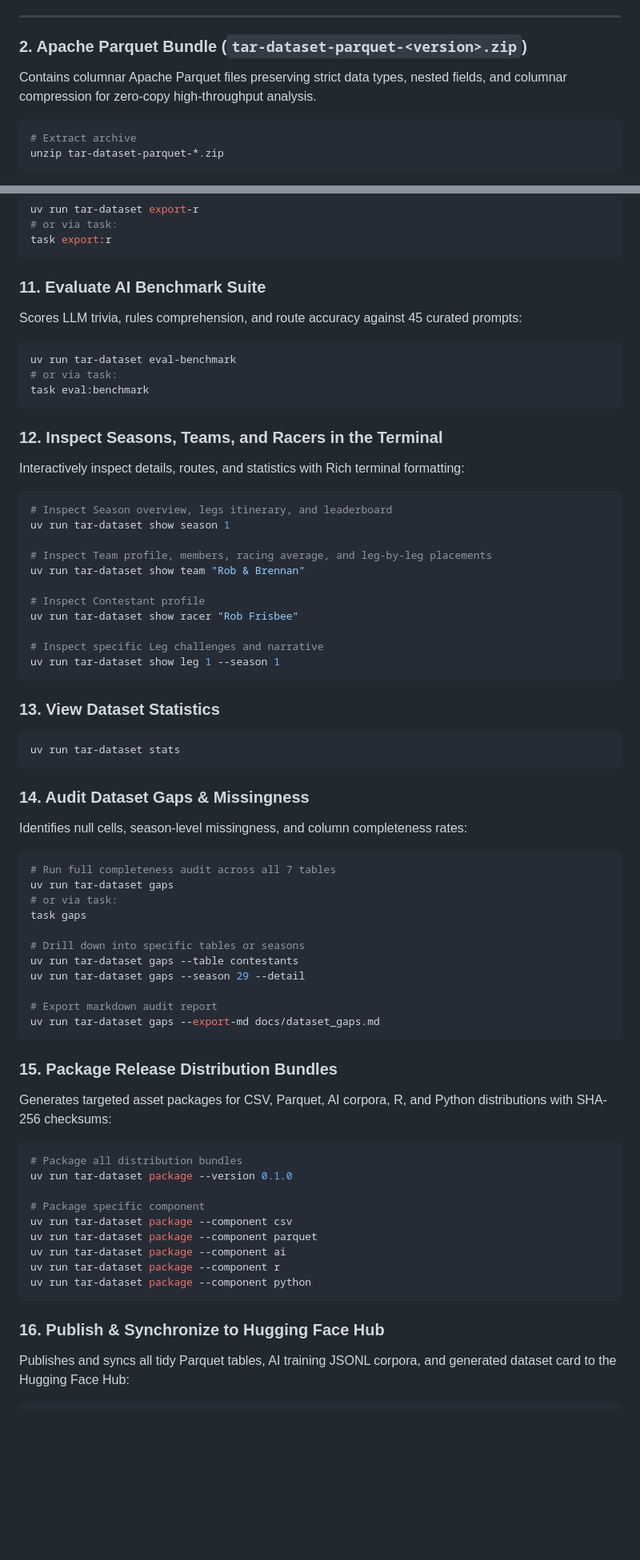
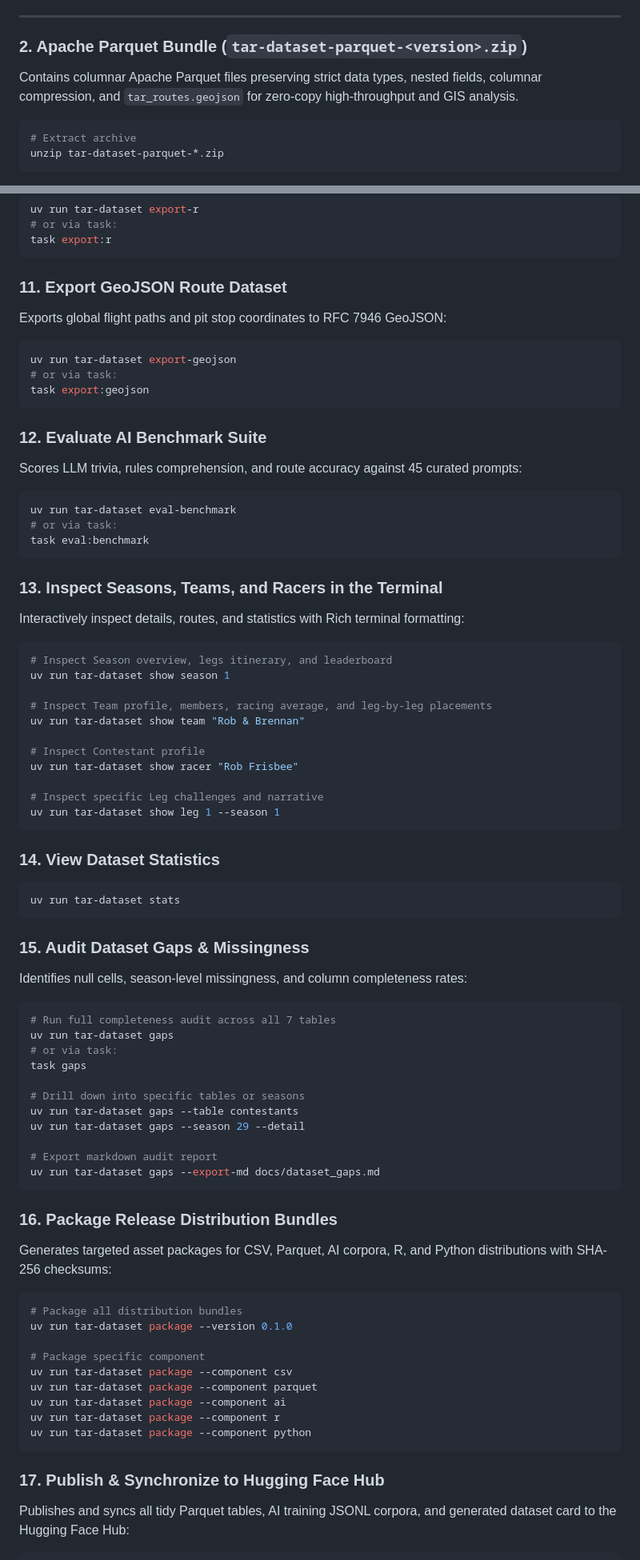
Before and after one commit to nicholaswilde/the-amazing-race, a Markdown page: README.md, 2 parts joined by grey strips. Shown at 80% size. GitHub-like rendering; blank space fills up the shorter version.

Commit message:
docs: document GeoJSON routes export and GIS usage in README

````diff
--- a/README.md
+++ b/README.md
@@ -193,7 +193,7 @@ unzip tar-dataset-csv-*.zip
 
 ### 2. Apache Parquet Bundle (`tar-dataset-parquet-<version>.zip`)
 
-Contains columnar Apache Parquet files preserving strict data types, nested fields, and columnar compression for zero-copy high-throughput analysis.
+Contains columnar Apache Parquet files preserving strict data types, nested fields, columnar compression, and `tar_routes.geojson` for zero-copy high-throughput and GIS analysis.
 
 ```bash
 # Extract archive
@@ -541,7 +552,15 @@ uv run tar-dataset export-r
 task export:r
 ```
 
-### 11. Evaluate AI Benchmark Suite
+### 11. Export GeoJSON Route Dataset
+Exports global flight paths and pit stop coordinates to RFC 7946 GeoJSON:
+```bash
+uv run tar-dataset export-geojson
+# or via task:
+task export:geojson
+```
+
+### 12. Evaluate AI Benchmark Suite
 Scores LLM trivia, rules comprehension, and route accuracy against 45 curated prompts:
 ```bash
 uv run tar-dataset eval-benchmark
@@ -549,7 +568,7 @@ uv run tar-dataset eval-benchmark
 task eval:benchmark
 ```
 
-### 12. Inspect Seasons, Teams, and Racers in the Terminal
+### 13. Inspect Seasons, Teams, and Racers in the Terminal
 Interactively inspect details, routes, and statistics with Rich terminal formatting:
 ```bash
 # Inspect Season overview, legs itinerary, and leaderboard
@@ -565,12 +584,12 @@ uv run tar-dataset show racer "Rob Frisbee"
 uv run tar-dataset show leg 1 --season 1
 ```
 
-### 13. View Dataset Statistics
+### 14. View Dataset Statistics
 ```bash
 uv run tar-dataset stats
 ```
 
-### 14. Audit Dataset Gaps & Missingness
+### 15. Audit Dataset Gaps & Missingness
 Identifies null cells, season-level missingness, and column completeness rates:
 ```bash
 # Run full completeness audit across all 7 tables
@@ -586,7 +605,7 @@ uv run tar-dataset gaps --season 29 --detail
 uv run tar-dataset gaps --export-md docs/dataset_gaps.md
 ```
 
-### 15. Package Release Distribution Bundles
+### 16. Package Release Distribution Bundles
 Generates targeted asset packages for CSV, Parquet, AI corpora, R, and Python distributions with SHA-256 checksums:
 ```bash
 # Package all distribution bundles
@@ -600,7 +619,7 @@ uv run tar-dataset package --component r
 uv run tar-dataset package --component python
 ```
 
-### 16. Publish & Synchronize to Hugging Face Hub
+### 17. Publish & Synchronize to Hugging Face Hub
 Publishes and syncs all tidy Parquet tables, AI training JSONL corpora, and generated dataset card to the Hugging Face Hub:
 ```bash
 # Publish using HF_TOKEN environment variable (or .env):
````
Also changed, not shown: other parts of README.md (+12 -1 lines).
